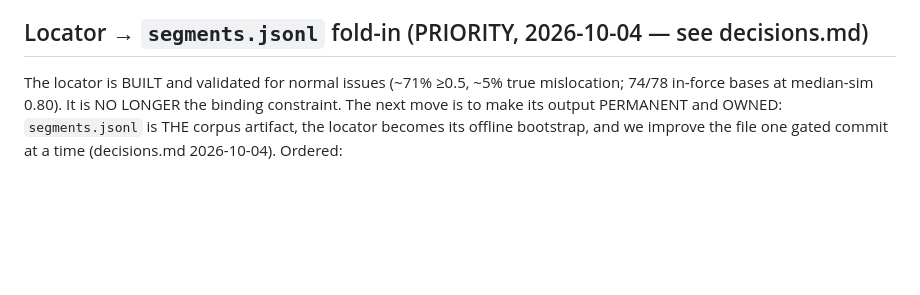
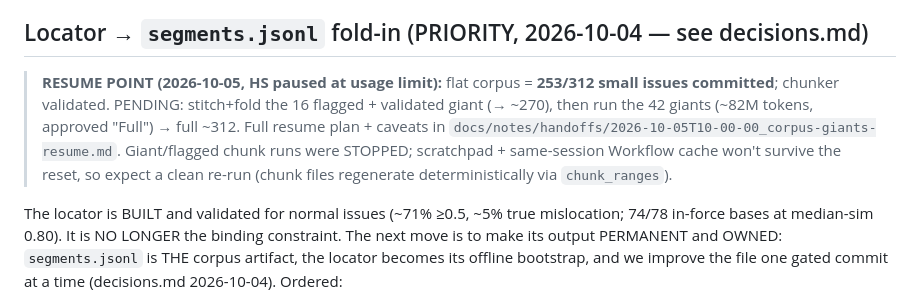
Before and after one commit to hsigstad/lovhistorie, a Markdown page: docs/todo.md, the part around the change. Drawn GitHub-style; blank space fills up the shorter version.

Commit message:
docs: resume plan for the flat-corpus build (giants + flagged pending)
HS paused at usage limit. Handoff note + todo resume-pointer record: committed state
(253/312 small issues flat, pipeline + chunker done), what's pending (16 flagged +
42 giants -> ~312), the exact resume procedure, and the caveat that scratchpad (/tmp)
+ same-session Workflow cache won't survive the reset so expect a clean re-run (chunk
files regenerate deterministically). Remaining budget ~82M (giants) + ~5M (flagged).

Co-Authored-By: Claude Opus 4.8 (1M context) <noreply@anthropic.com>
Claude-Session: https://claude.ai/code/session_015i2t9dPrwFsMXhfR1o12xZ

```diff
--- a/docs/todo.md
+++ b/docs/todo.md
@@ -85,6 +85,13 @@ not the engine. Build the backbone, make the segmentation a curated dataset, the
   now deferred.)
 
 ## Locator → `segments.jsonl` fold-in (PRIORITY, 2026-10-04 — see decisions.md)
+
+> **RESUME POINT (2026-10-05, HS paused at usage limit):** flat corpus = **253/312 small issues
+> committed**; chunker validated. PENDING: stitch+fold the 16 flagged + validated giant (→ ~270), then
+> run the 42 giants (~82M tokens, approved "Full") → full ~312. Full resume plan + caveats in
+> `docs/notes/handoffs/2026-10-05T10-00-00_corpus-giants-resume.md`. Giant/flagged chunk runs were STOPPED;
+> scratchpad + same-session Workflow cache won't survive the reset, so expect a clean re-run (chunk files
+> regenerate deterministically via `chunk_ranges`).
 
 The locator is BUILT and validated for normal issues (~71% ≥0.5, ~5% true mislocation; 74/78 in-force
 bases at median-sim 0.80). It is NO LONGER the binding constraint. The next move is to make its output
```
